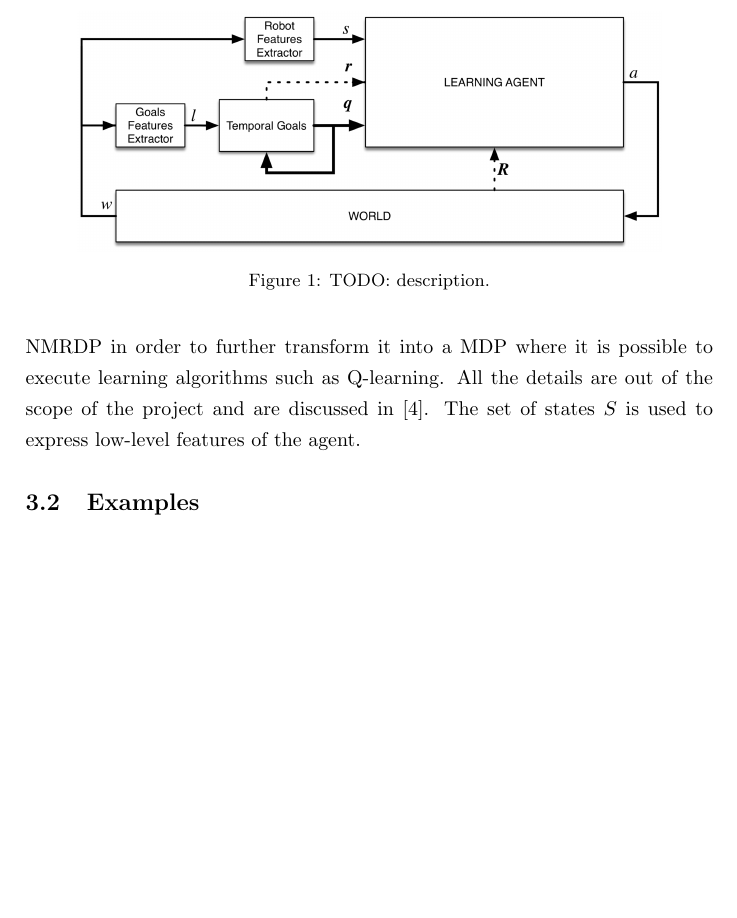
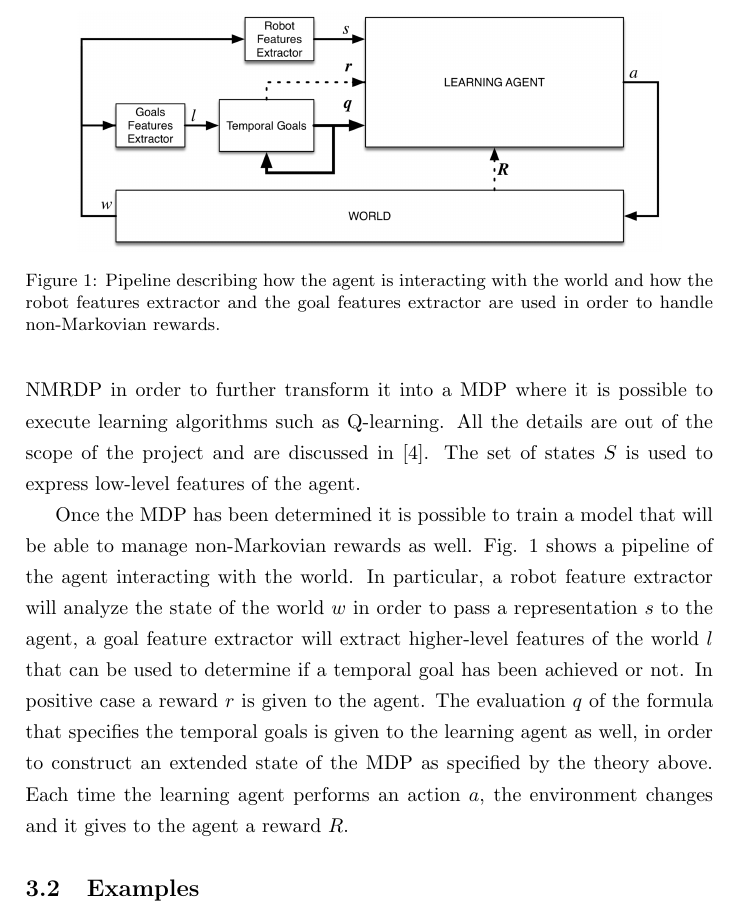
Before and after one commit to micco00x/ReasoningRobotsReport, a LaTeX document (report.tex, which reads nonmarkovianrewards.tex): part of page 8 of 19, cut at the place of the change, the shorter picture padded with empty space. The pictures show the PDF file report.pdf that the author committed with the source.

Commit message:
Figure description added

```diff
--- a/nonmarkovianrewards.tex
+++ b/nonmarkovianrewards.tex
@@ -55,10 +55,26 @@ further transform it into a MDP where it is possible to execute learning
 algorithms such as Q-learning. All the details are out of the scope of the
 project and are discussed in \cite{DBLP:journals/corr/abs-1807-06333}. The
 set of states $S$ is used to express low-level features of the agent.
+
+Once the MDP has been determined it is possible to train a model that will
+be able to manage non-Markovian rewards as well. Fig.
+\ref{fig:rl-temporalgoals-pipeline} shows a pipeline of the
+agent interacting with the world. In particular, a robot feature extractor
+will analyze the state of the world $w$ in order to pass a representation $s$ to the
+agent, a goal feature extractor will extract higher-level features of the world
+$l$
+that can be used to determine if a temporal goal has been achieved or not. In
+positive case a reward $r$ is given to the agent. The evaluation $q$ of the formula
+that specifies the temporal goals is given to the learning agent as well, in
+order to construct an extended state of the MDP as specified by the theory above.
+Each time the learning agent performs an action $a$, the environment changes
+and it gives to the agent a reward $R$.
 \begin{figure}
     \centering
     \includegraphics[width=0.85\textwidth]{images/rl-temporalgoals-pipeline.png}
-    \caption{TODO: description.}
+    \caption{Pipeline describing how the agent is interacting with the
+        world and how the robot features extractor and the goal features
+        extractor are used in order to handle non-Markovian rewards.}
     \label{fig:rl-temporalgoals-pipeline}
 \end{figure}
 
```
Also changed, not shown: report.pdf.
